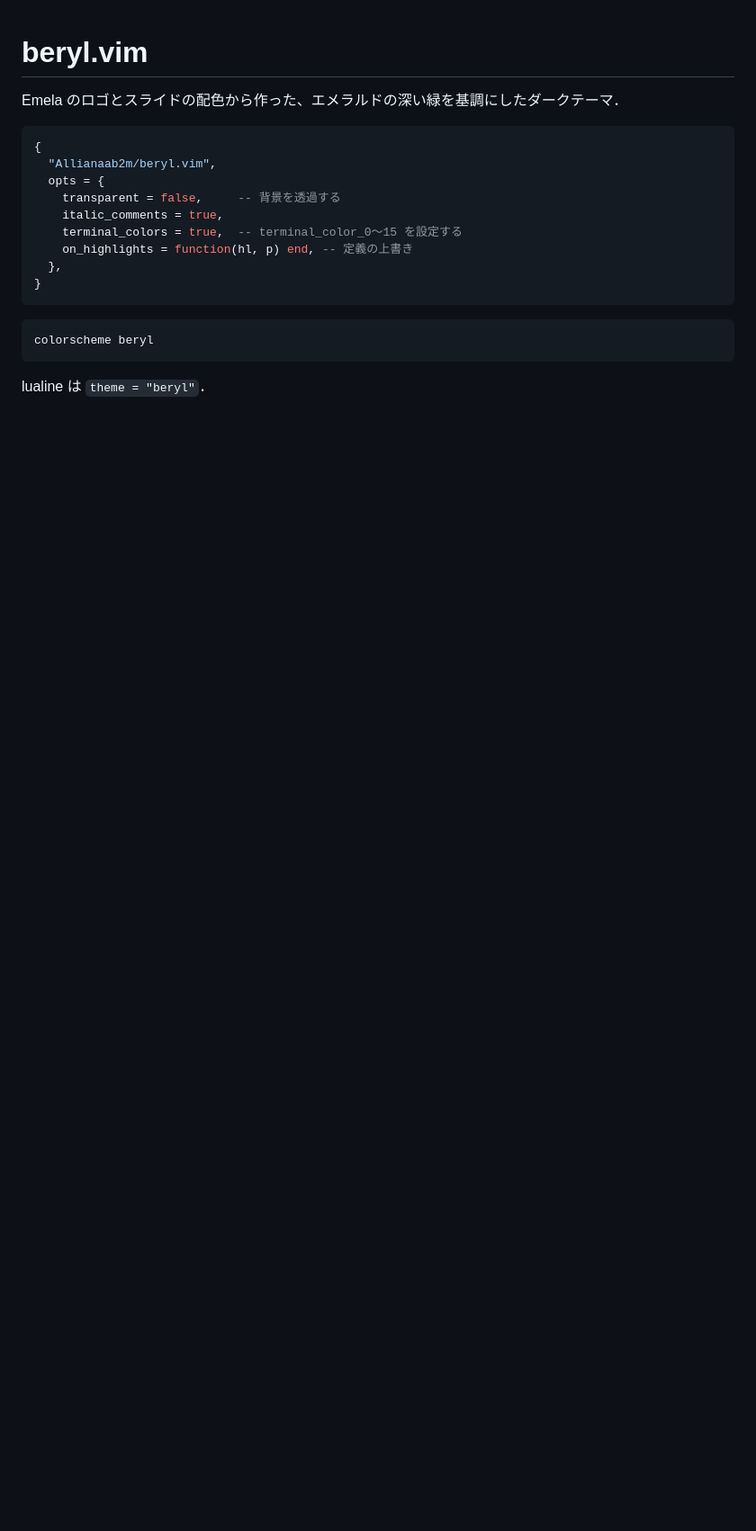
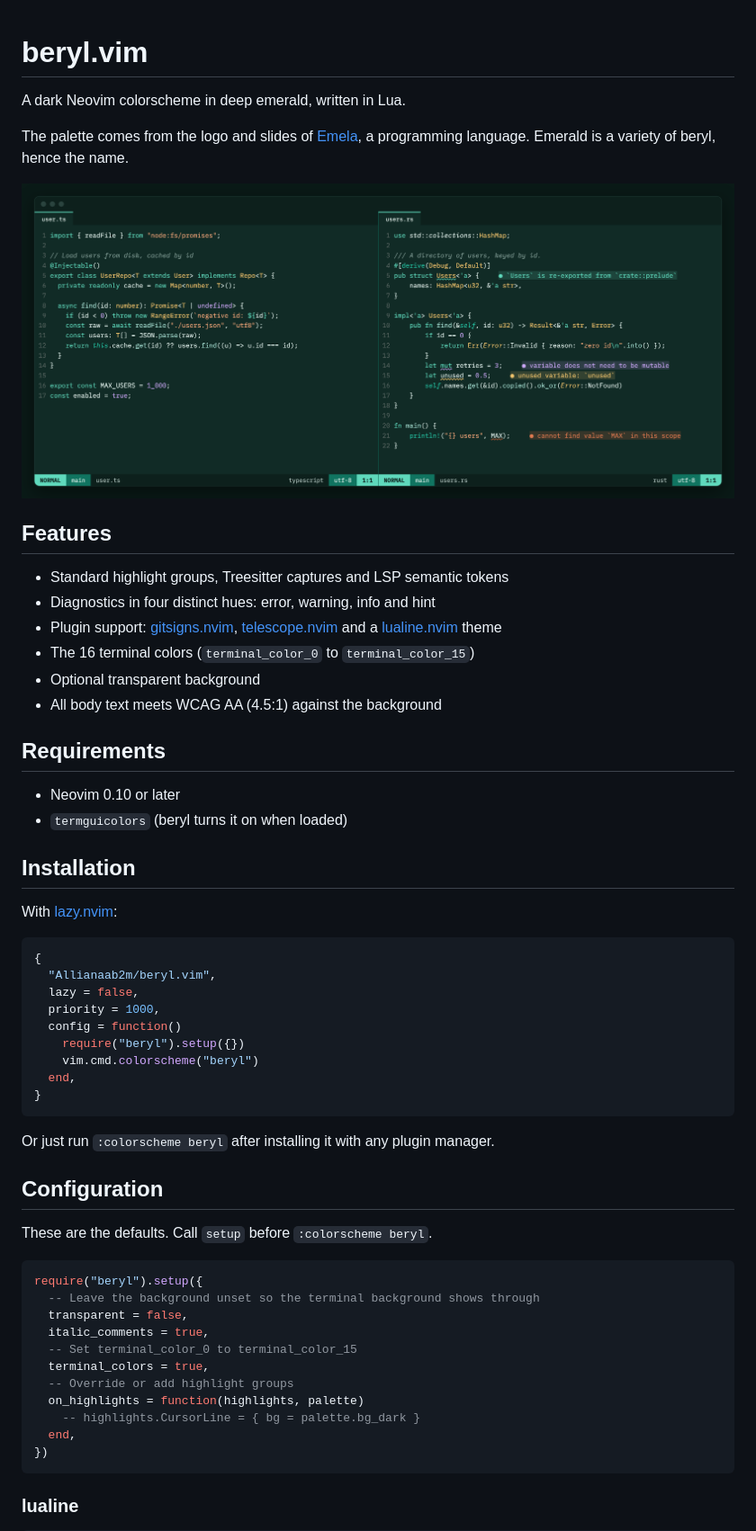
Before and after one commit to Allianaab2m/beryl.vim, a Markdown page: README.md, the part around one of its changes. Shown at 90% size. GitHub-like rendering; pictures changed too: assets/screenshot.png (added); blank space fills up the shorter version.

Commit message:
docs: rewrite README in English with a screenshot

````diff
--- a/README.md
+++ b/README.md
@@ -1,22 +1,63 @@
 # beryl.vim
 
-Emela のロゴとスライドの配色から作った、エメラルドの深い緑を基調にしたダークテーマ．
+A dark Neovim colorscheme in deep emerald, written in Lua.
+
+The palette comes from the logo and slides of [Emela](https://github.com/emela-lang/emela),
+a programming language. Emerald is a variety of beryl, hence the name.
+
+![beryl in Neovim, showing TypeScript and Rust side by side](assets/screenshot.png)
+
+## Features
+
+- Standard highlight groups, Treesitter captures and LSP semantic tokens
+- Diagnostics in four distinct hues: error, warning, info and hint
+- Plugin support: [gitsigns.nvim](https://github.com/lewis6991/gitsigns.nvim),
+  [telescope.nvim](https://github.com/nvim-telescope/telescope.nvim) and a
+  [lualine.nvim](https://github.com/nvim-lualine/lualine.nvim) theme
+- The 16 terminal colors (`terminal_color_0` to `terminal_color_15`)
+- Optional transparent background
+- All body text meets WCAG AA (4.5:1) against the background
+
+## Requirements
+
+- Neovim 0.10 or later
+- `termguicolors` (beryl turns it on when loaded)
+
+## Installation
+
+With [lazy.nvim](https://github.com/folke/lazy.nvim):
 
 ```lua
 {
   "Allianaab2m/beryl.vim",
-  opts = {
-    transparent = false,     -- 背景を透過する
-    italic_comments = true,
-    terminal_colors = true,  -- terminal_color_0〜15 を設定する
-    on_highlights = function(hl, p) end, -- 定義の上書き
-  },
+  lazy = false,
+  priority = 1000,
+  config = function()
+    require("beryl").setup({})
+    vim.cmd.colorscheme("beryl")
+  end,
 }
 ```
 
-```vim
-colorscheme beryl
+Or just run `:colorscheme beryl` after installing it with any plugin manager.
+
+## Configuration
+
+These are the defaults. Call `setup` before `:colorscheme beryl`.
+
+```lua
+require("beryl").setup({
+  -- Leave the background unset so the terminal background shows through
+  transparent = false,
+  italic_comments = true,
+  -- Set terminal_color_0 to terminal_color_15
+  terminal_colors = true,
+  -- Override or add highlight groups
+  on_highlights = function(highlights, palette)
+    -- highlights.CursorLine = { bg = palette.bg_dark }
+  end,
+})
 ```
 
-lualine は `theme = "beryl"`．
+### lualine
 
````
Also changed, not shown: other parts of README.md (+51 -3 lines).
